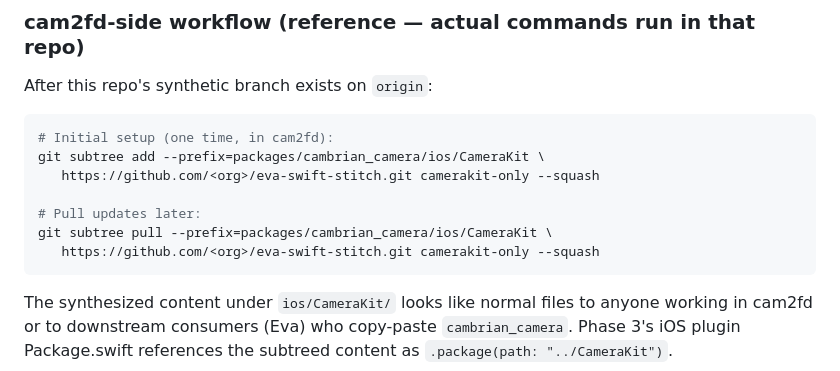
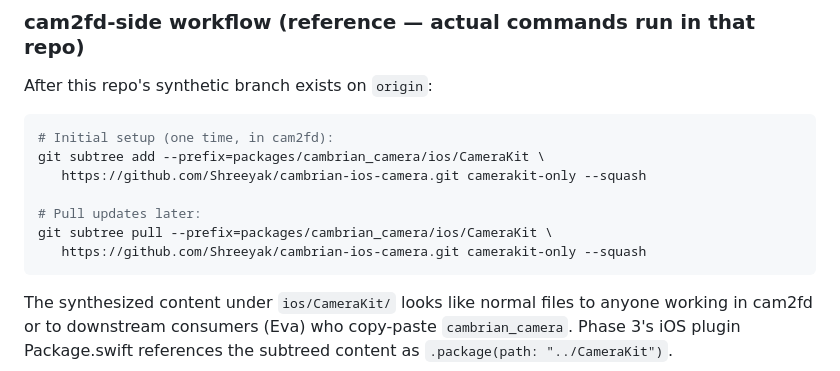
Before and after one commit to Shreeyak/cambrian-ios-camera, a Markdown page: CLAUDE.md, the part around the change. GitHub-like rendering.

Commit message:
docs(integration): pin real remote URL in CLAUDE.md §10
Was using <org>/eva-swift-stitch.git placeholder. Real URL is
https://github.com/Shreeyak/cambrian-ios-camera.git (repo name
diverges from local directory name; package name CameraKit
unchanged per user decision).

Co-Authored-By: Claude Opus 4.7 (1M context) <noreply@anthropic.com>

````diff
--- a/CLAUDE.md
+++ b/CLAUDE.md
@@ -603,11 +603,11 @@ After this repo's synthetic branch exists on `origin`:
 ```bash
 # Initial setup (one time, in cam2fd):
 git subtree add --prefix=packages/cambrian_camera/ios/CameraKit \
-   https://github.com/<org>/eva-swift-stitch.git camerakit-only --squash
+   https://github.com/Shreeyak/cambrian-ios-camera.git camerakit-only --squash
 
 # Pull updates later:
 git subtree pull --prefix=packages/cambrian_camera/ios/CameraKit \
-   https://github.com/<org>/eva-swift-stitch.git camerakit-only --squash
+   https://github.com/Shreeyak/cambrian-ios-camera.git camerakit-only --squash
 ```
 
 The synthesized content under `ios/CameraKit/` looks like normal files to
````
